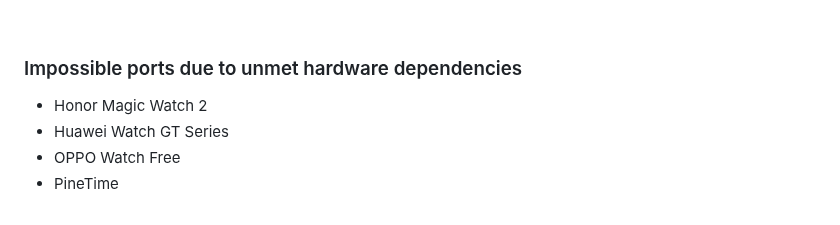
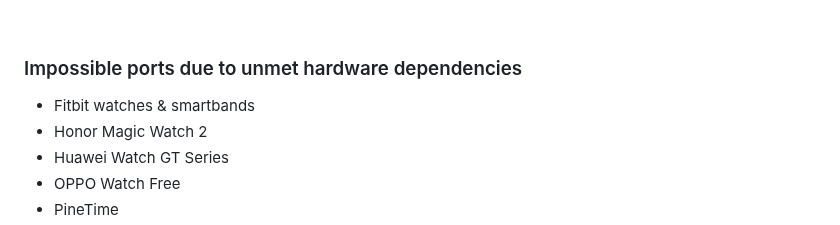
Before and after one commit to AsteroidOS/asteroidos.org, a Markdown page: pages/wiki/porting-status.md, the part around the change. Drawn GitHub-style.

Commit message:
Add Fitbit to unment hardware

```diff
--- a/pages/wiki/porting-status.md
+++ b/pages/wiki/porting-status.md
@@ -79,6 +79,7 @@ The WearOS smartwatches are the most widespread and easy to support. The source
 &nbsp;
 ### Impossible ports due to unmet hardware dependencies
 
+- Fitbit watches & smartbands
 - Honor Magic Watch 2
 - Huawei Watch GT Series
 - OPPO Watch Free
```
